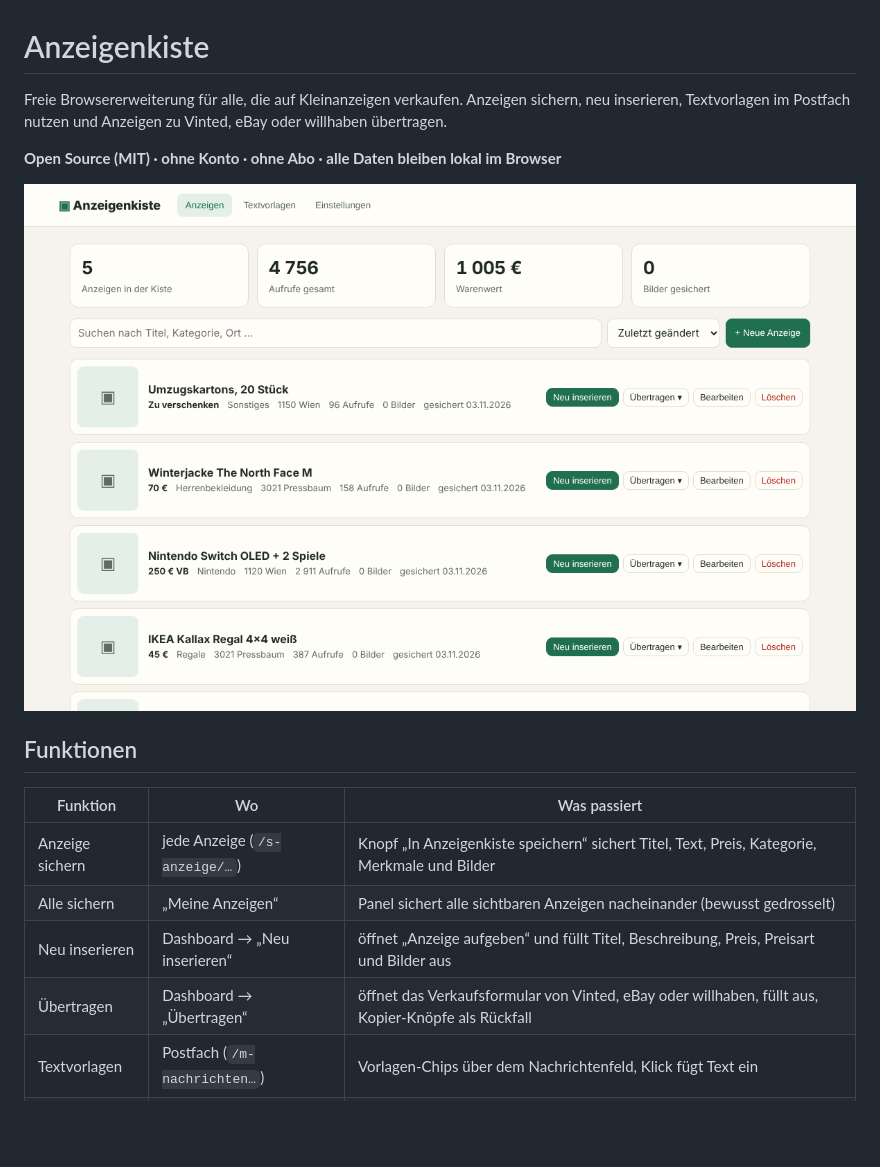
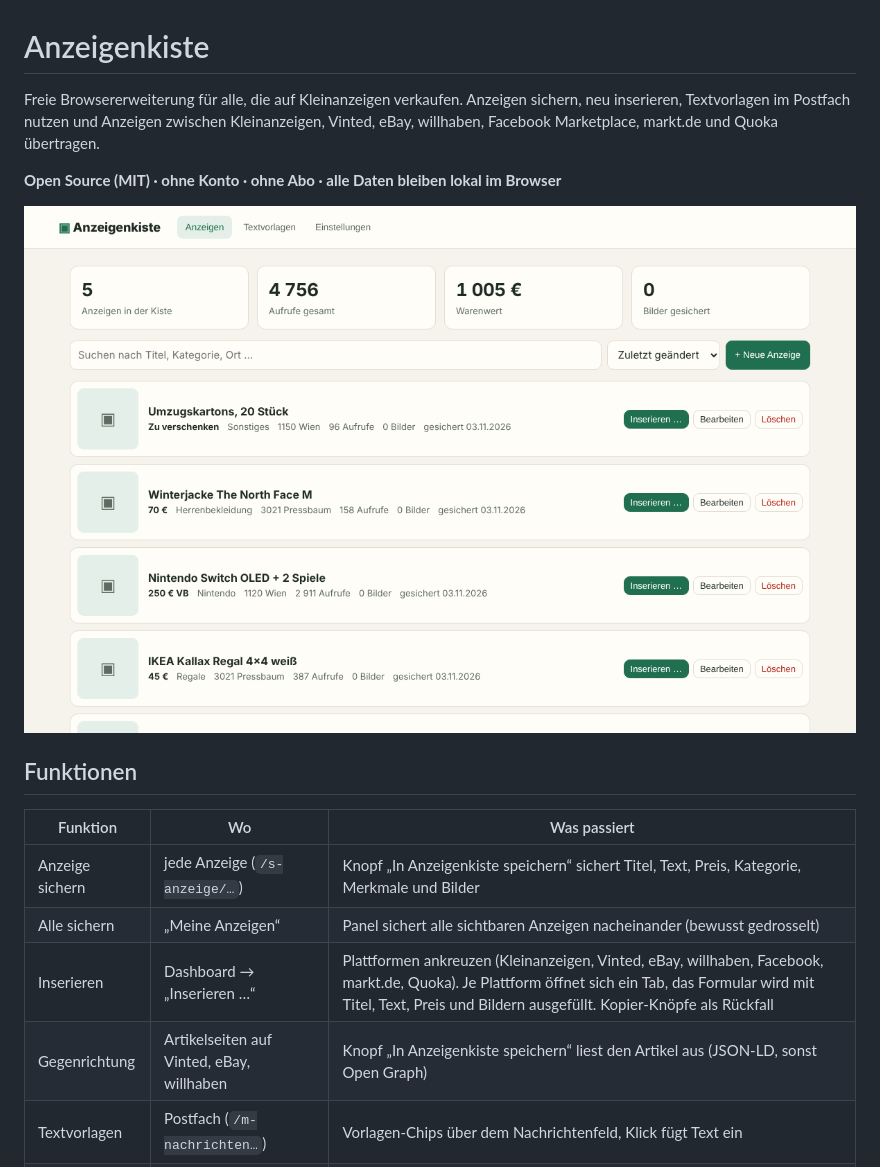
Before and after one commit to binkeinarzt/anzeigenkiste, a Markdown page: README.md, the part around one of its changes. Drawn GitHub-style; pictures changed too: site/dashboard.png; blank space fills up the shorter version.

```diff
--- a/README.md
+++ b/README.md
@@ -1,6 +1,6 @@
 # Anzeigenkiste
 
-Freie Browsererweiterung für alle, die auf Kleinanzeigen verkaufen. Anzeigen sichern, neu inserieren, Textvorlagen im Postfach nutzen und Anzeigen zu Vinted, eBay oder willhaben übertragen.
+Freie Browsererweiterung für alle, die auf Kleinanzeigen verkaufen. Anzeigen sichern, neu inserieren, Textvorlagen im Postfach nutzen und Anzeigen zwischen Kleinanzeigen, Vinted, eBay, willhaben, Facebook Marketplace, markt.de und Quoka übertragen.
 
 **Open Source (MIT) · ohne Konto · ohne Abo · alle Daten bleiben lokal im Browser**
 
@@ -12,8 +12,8 @@ Freie Browsererweiterung für alle, die auf Kleinanzeigen verkaufen. Anzeigen si
 |---|---|---|
 | Anzeige sichern | jede Anzeige (`/s-anzeige/…`) | Knopf „In Anzeigenkiste speichern“ sichert Titel, Text, Preis, Kategorie, Merkmale und Bilder |
 | Alle sichern | „Meine Anzeigen“ | Panel sichert alle sichtbaren Anzeigen nacheinander (bewusst gedrosselt) |
-| Neu inserieren | Dashboard → „Neu inserieren“ | öffnet „Anzeige aufgeben“ und füllt Titel, Beschreibung, Preis, Preisart und Bilder aus |
-| Übertragen | Dashboard → „Übertragen“ | öffnet das Verkaufsformular von Vinted, eBay oder willhaben, füllt aus, Kopier-Knöpfe als Rückfall |
+| Inserieren | Dashboard → „Inserieren …“ | Plattformen ankreuzen (Kleinanzeigen, Vinted, eBay, willhaben, Facebook, markt.de, Quoka). Je Plattform öffnet sich ein Tab, das Formular wird mit Titel, Text, Preis und Bildern ausgefüllt. Kopier-Knöpfe als Rückfall |
+| Gegenrichtung | Artikelseiten auf Vinted, eBay, willhaben | Knopf „In Anzeigenkiste speichern“ liest den Artikel aus (JSON-LD, sonst Open Graph) |
 | Textvorlagen | Postfach (`/m-nachrichten…`) | Vorlagen-Chips über dem Nachrichtenfeld, Klick fügt Text ein |
 | Übersicht | Dashboard | Liste mit Aufrufen, Preis, Ort, Schlagwörtern; Suche, Sortierung, Bearbeiten, eigene Anzeigen anlegen |
 | Sicherung | Dashboard → Einstellungen | Export/Import der ganzen Kiste als JSON |
```
Also changed, not shown: other parts of README.md (+9 -5 lines), 15 other files.
